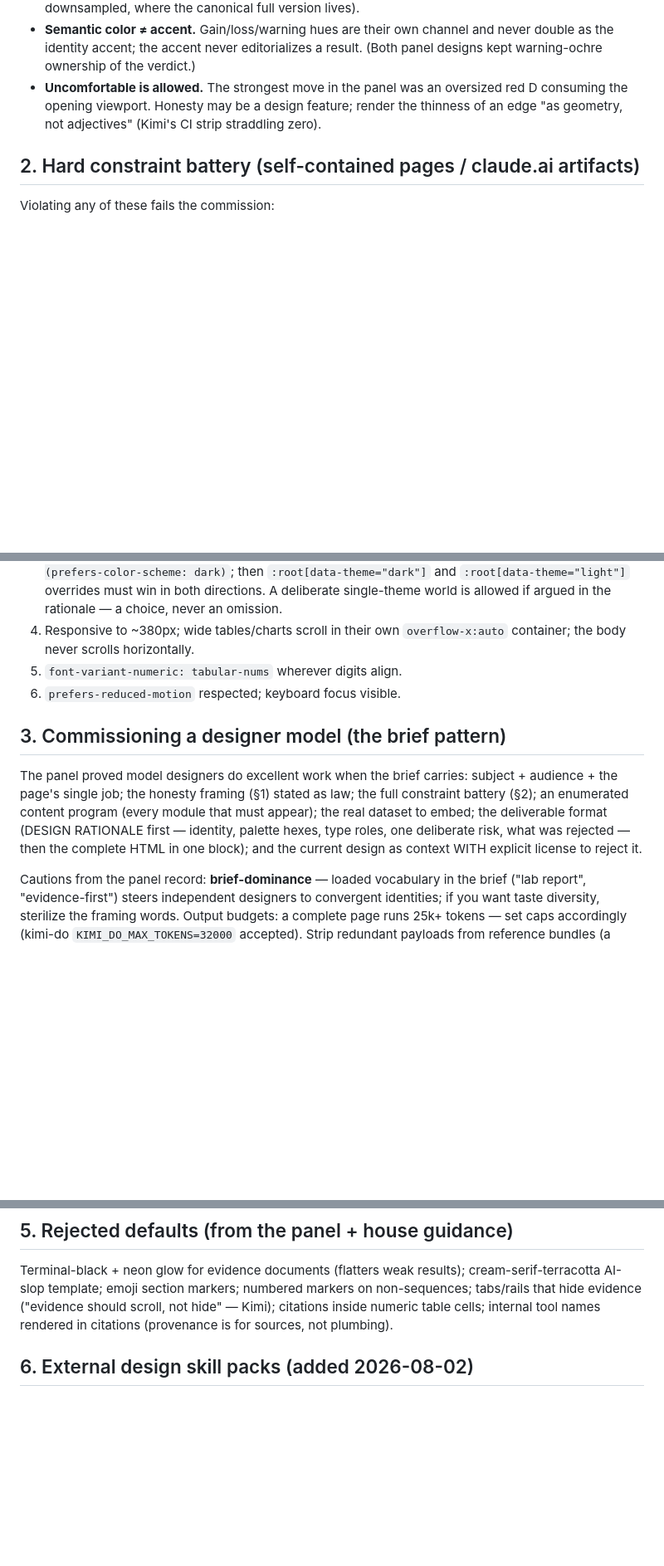
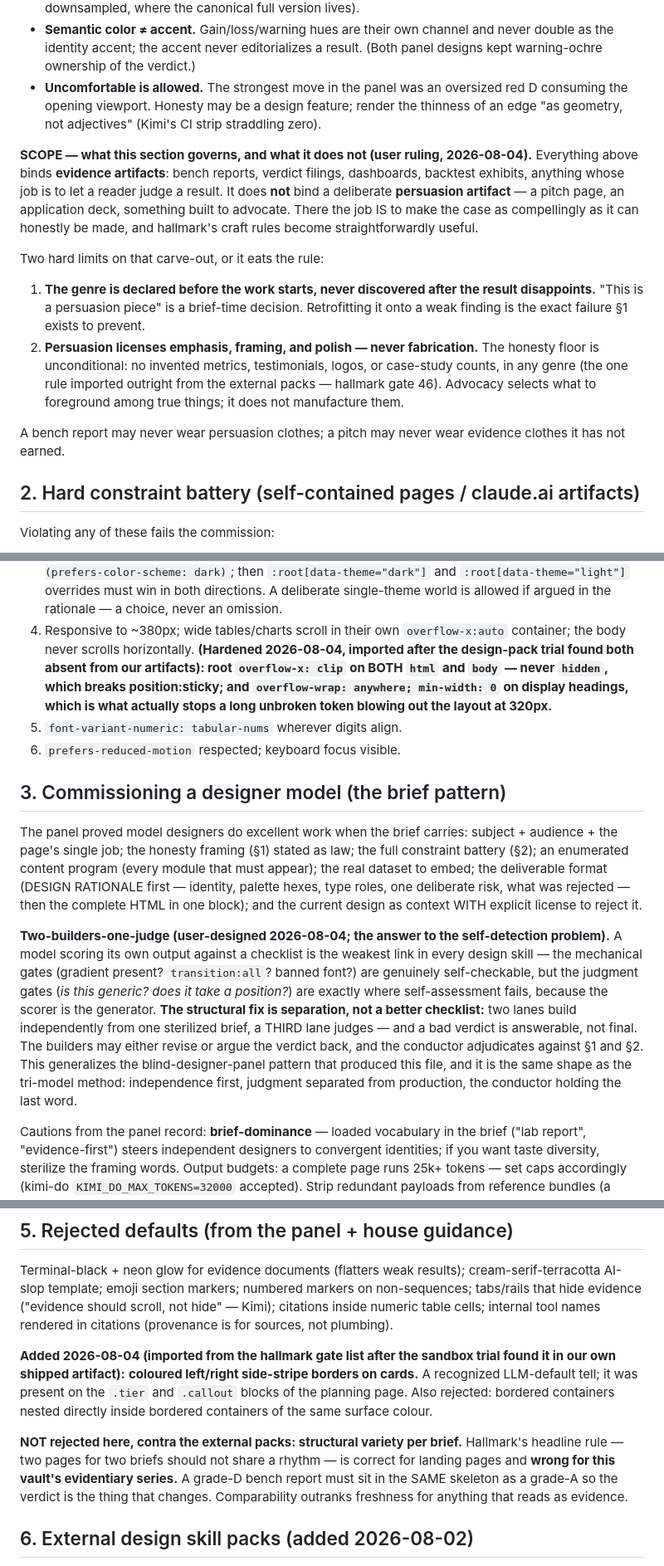
Before and after one commit to TraceBrown/popperwick, a Markdown page: skills/vault-design-craft/SKILL.md, 3 parts joined by grey strips. Shown at 83% size. Rendered like a GitHub page; blank space fills up the shorter version.

Commit message:
2026-08-04: 1 file changed — skills/vault-design-craft/SKILL.md
Public-history rewrite: the original commit also changed files outside this repository, so its message was not carried.

Conduct on Fable 5.
Co-Authored-By: Claude Opus 5 <noreply@anthropic.com>

```diff
--- a/skills/vault-design-craft/SKILL.md
+++ b/skills/vault-design-craft/SKILL.md
@@ -46,6 +46,28 @@ obey the same law as its prose:
   feature; render the thinness of an edge "as geometry, not adjectives"
   (Kimi's CI strip straddling zero).
 
+**SCOPE — what this section governs, and what it does not (user ruling,
+2026-08-04).** Everything above binds **evidence artifacts**: bench reports,
+verdict filings, dashboards, backtest exhibits, anything whose job is to let a
+reader judge a result. It does **not** bind a deliberate **persuasion
+artifact** — a pitch page, an application deck, something built
+to advocate. There the job IS to make the case as compellingly as it can
+honestly be made, and hallmark's craft rules become straightforwardly useful.
+
+Two hard limits on that carve-out, or it eats the rule:
+1. **The genre is declared before the work starts, never discovered after the
+   result disappoints.** "This is a persuasion piece" is a brief-time
+   decision. Retrofitting it onto a weak finding is the exact failure §1
+   exists to prevent.
+2. **Persuasion licenses emphasis, framing, and polish — never fabrication.**
+   The honesty floor is unconditional: no invented metrics, testimonials,
+   logos, or case-study counts, in any genre (the one rule imported outright
+   from the external packs — hallmark gate 46). Advocacy selects what to
+   foreground among true things; it does not manufacture them.
+
+A bench report may never wear persuasion clothes; a pitch may never wear
+evidence clothes it has not earned.
+
 ## 2. Hard constraint battery (self-contained pages / claude.ai artifacts)
 
 Violating any of these fails the commission:
@@ -63,6 +85,11 @@ Violating any of these fails the commission:
    argued in the rationale — a choice, never an omission.
 4. Responsive to ~380px; wide tables/charts scroll in their own
    `overflow-x:auto` container; the body never scrolls horizontally.
+   **(Hardened 2026-08-04, imported after the design-pack trial found both
+   absent from our artifacts): root `overflow-x: clip` on BOTH `html` and
+   `body` — never `hidden`, which breaks position:sticky; and
+   `overflow-wrap: anywhere; min-width: 0` on display headings, which is what
+   actually stops a long unbroken token blowing out the layout at 320px.**
 5. `font-variant-numeric: tabular-nums` wherever digits align.
 6. `prefers-reduced-motion` respected; keyboard focus visible.
 
@@ -75,6 +102,20 @@ as law; the full constraint battery (§2); an enumerated content program
 format (DESIGN RATIONALE first — identity, palette hexes, type roles, one
 deliberate risk, what was rejected — then the complete HTML in one block);
 and the current design as context WITH explicit license to reject it.
+
+**Two-builders-one-judge (user-designed 2026-08-04; the answer to the
+self-detection problem).** A model scoring its own output against a checklist
+is the weakest link in every design skill — the mechanical gates (gradient
+present? `transition:all`? banned font?) are genuinely self-checkable, but the
+judgment gates (*is this generic? does it take a position?*) are exactly where
+self-assessment fails, because the scorer is the generator. **The structural
+fix is separation, not a better checklist:** two lanes build independently
+from one sterilized brief, a THIRD lane judges — and a bad verdict is
+answerable, not final. The builders may either revise or argue the verdict
+back, and the conductor adjudicates against §1 and §2. This generalizes the
+blind-designer-panel pattern that produced this file, and it is the same shape
+as the tri-model method: independence first, judgment separated from
+production, the conductor holding the last word.
 
 Cautions from the panel record: **brief-dominance** — loaded vocabulary in
 the brief ("lab report", "evidence-first") steers independent designers to
@@ -132,6 +173,20 @@ cream-serif-terracotta AI-slop template; emoji section markers; numbered
 markers on non-sequences; tabs/rails that hide evidence ("evidence should
 scroll, not hide" — Kimi); citations inside numeric table cells; internal
 tool names rendered in citations (provenance is for sources, not plumbing).
+
+**Added 2026-08-04 (imported from the hallmark gate list after the sandbox
+trial found it in our own shipped artifact):** **coloured left/right
+side-stripe borders on cards.** A recognized LLM-default tell; it was present
+on the `.tier` and `.callout` blocks of the planning page. Also
+rejected: bordered containers nested directly inside bordered containers of
+the same surface colour.
+
+**NOT rejected here, contra the external packs: structural variety per
+brief.** Hallmark's headline rule — two pages for two briefs should not share
+a rhythm — is correct for landing pages and **wrong for this vault's
+evidentiary series.** A grade-D bench report must sit in the SAME skeleton as
+a grade-A so the verdict is the thing that changes. Comparability outranks
+freshness for anything that reads as evidence.
 
 ## 6. External design skill packs (added 2026-08-02)
 
```
